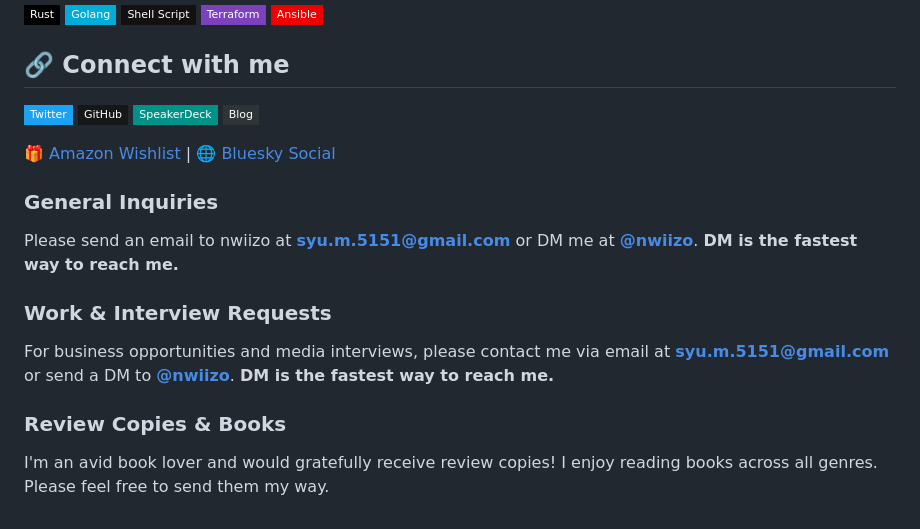
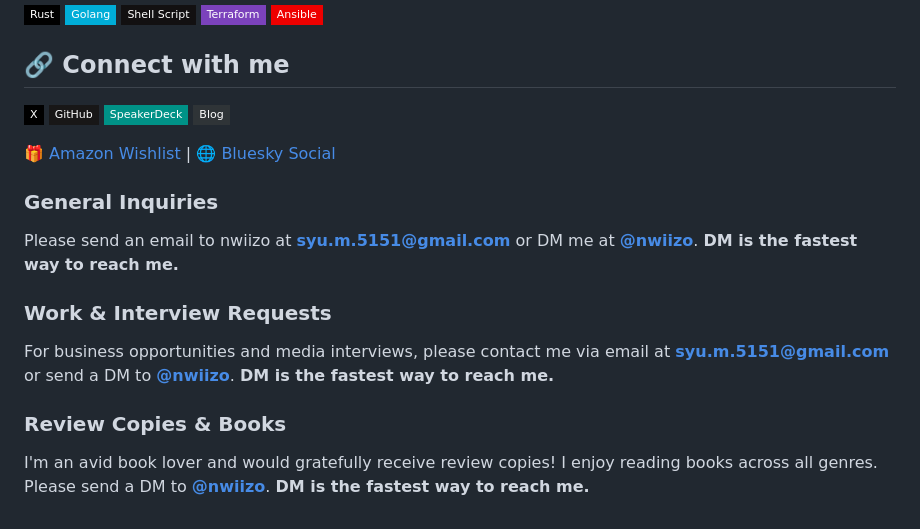
Before and after one commit to nwiizo/nwiizo.github.io, a Markdown page: README.md, the part around one of its changes. Drawn GitHub-style; badges without logos.

Commit message:
docs(readme): Update social links and contact info
- Change Twitter to X with updated badge
- Use HTTPS for blog URL
- Add DM contact to Review Copies section
- Remove trailing blank lines

Co-Authored-By: Claude Opus 4.5 <noreply@anthropic.com>

```diff
--- a/README.md
+++ b/README.md
@@ -50,8 +50,8 @@ Between writing code, consulting tech teams, and devouring books across all genr
 ## 🔗 Connect with me
 
 <p>
-  <a href="https://twitter.com/nwiizo">
-    <img src="https://img.shields.io/badge/-Twitter-1DA1F2?style=flat-square&logo=twitter&logoColor=white" />
+  <a href="https://x.com/nwiizo">
+    <img src="https://img.shields.io/badge/-X-000000?style=flat-square&logo=x&logoColor=white" />
   </a>
   <a href="https://github.com/nwiizo">
     <img src="https://img.shields.io/badge/-GitHub-181717?style=flat-square&logo=github&logoColor=white" />
@@ -76,4 +76,4 @@ Please send an email to nwiizo at **syu.m.5151@gmail.com** or DM me at [**@nwiiz
 For business opportunities and media interviews, please contact me via email at **syu.m.5151@gmail.com** or send a DM to [**@nwiizo**](https://x.com/nwiizo). **DM is the fastest way to reach me.**
 
 ### Review Copies & Books
-I'm an avid book lover and would gratefully receive review copies! I enjoy reading books across all genres. Please feel free to send them my way.
+I'm an avid book lover and would gratefully receive review copies! I enjoy reading books across all genres. Please send a DM to [**@nwiizo**](https://x.com/nwiizo). **DM is the fastest way to reach me.**
```
Also changed, not shown: other parts of README.md (+1 -1 lines).
